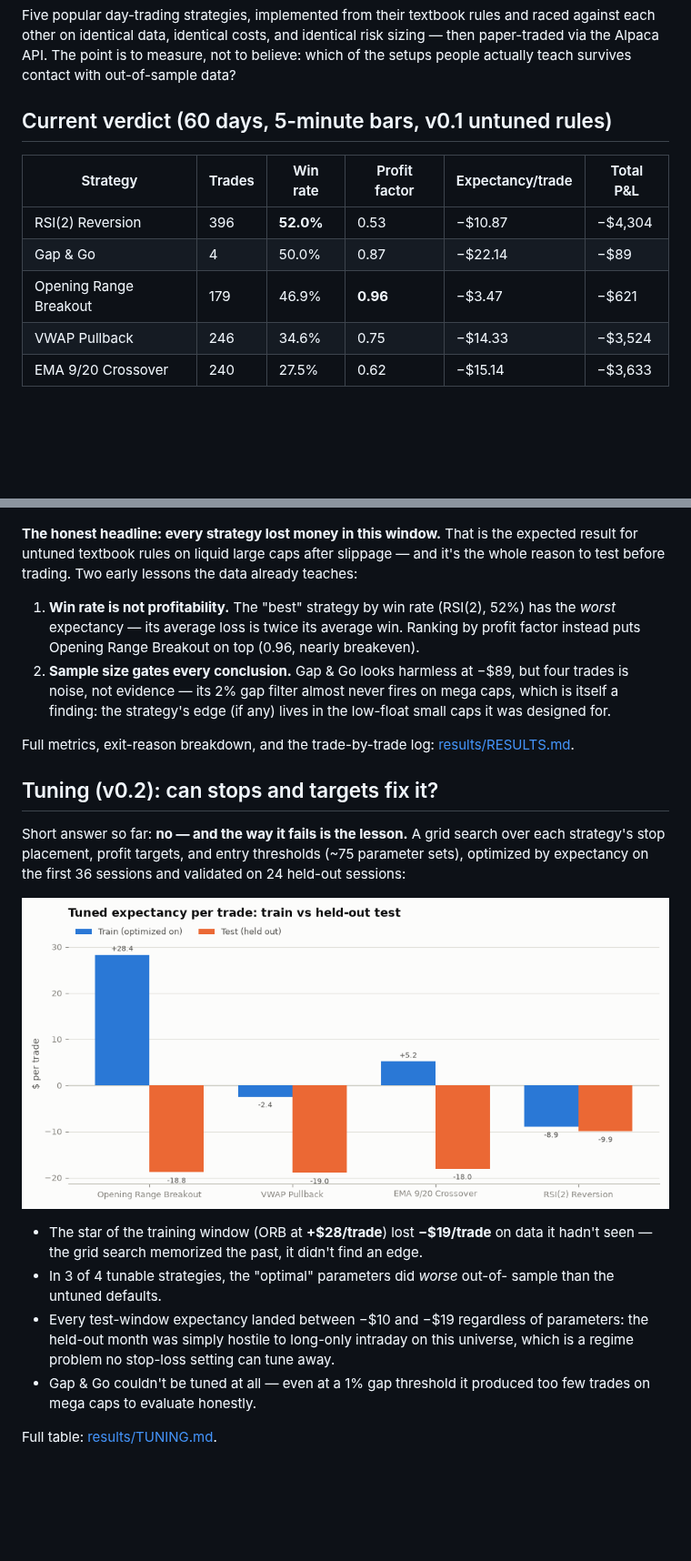
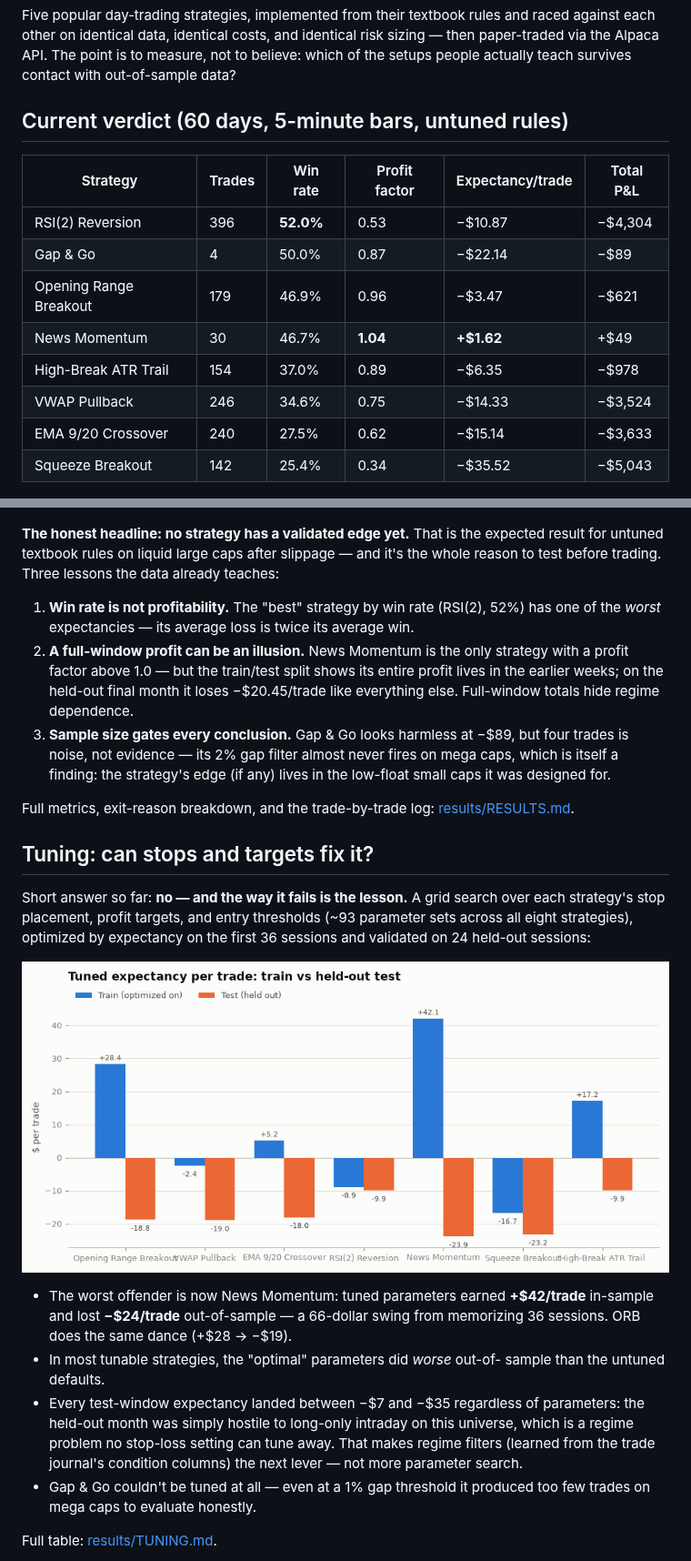
Before and after one commit to CollinChris/trading-strategy-lab, a Markdown page: README.md, 2 parts joined by grey strips. Shown at 91% size. GitHub-like rendering; pictures changed too: results/tuning_shrinkage.png; blank space fills up the shorter version.

Commit message:
tuning v0.3: out-of-sample check across all 8 — News Momentum's edge doesn't survive
- default News Momentum on held-out month: -$20.45/trade (full-window +$1.62
  was earned entirely in the train period)
- tuned News Momentum is the worst overfit yet: +$42.15 train -> -$23.89 test
- every strategy negative in the held-out month regardless of parameters:
  regime information, not strategy information
- README verdict table updated to all 8 strategies

Co-Authored-By: Claude Fable 5 <noreply@anthropic.com>

```diff
--- a/README.md
+++ b/README.md
@@ -6,28 +6,35 @@ risk sizing — then paper-traded via the Alpaca API. The point is to measure,
 not to believe: which of the setups people actually teach survives contact
 with out-of-sample data?
 
-## Current verdict (60 days, 5-minute bars, v0.1 untuned rules)
+## Current verdict (60 days, 5-minute bars, untuned rules)
 
 | Strategy | Trades | Win rate | Profit factor | Expectancy/trade | Total P&L |
 |---|---|---|---|---|---|
 | RSI(2) Reversion | 396 | **52.0%** | 0.53 | −$10.87 | −$4,304 |
 | Gap & Go | 4 | 50.0% | 0.87 | −$22.14 | −$89 |
-| Opening Range Breakout | 179 | 46.9% | **0.96** | −$3.47 | −$621 |
+| Opening Range Breakout | 179 | 46.9% | 0.96 | −$3.47 | −$621 |
+| News Momentum | 30 | 46.7% | **1.04** | **+$1.62** | +$49 |
+| High-Break ATR Trail | 154 | 37.0% | 0.89 | −$6.35 | −$978 |
 | VWAP Pullback | 246 | 34.6% | 0.75 | −$14.33 | −$3,524 |
 | EMA 9/20 Crossover | 240 | 27.5% | 0.62 | −$15.14 | −$3,633 |
+| Squeeze Breakout | 142 | 25.4% | 0.34 | −$35.52 | −$5,043 |
 
 ![Cumulative P&L by strategy](results/equity_curves.png)
 
-**The honest headline: every strategy lost money in this window.** That is the
+**The honest headline: no strategy has a validated edge yet.** That is the
 expected result for untuned textbook rules on liquid large caps after slippage —
-and it's the whole reason to test before trading. Two early lessons the data
+and it's the whole reason to test before trading. Three lessons the data
 already teaches:
 
 1. **Win rate is not profitability.** The "best" strategy by win rate (RSI(2),
-   52%) has the *worst* expectancy — its average loss is twice its average win.
-   Ranking by profit factor instead puts Opening Range Breakout on top (0.96,
-   nearly breakeven).
-2. **Sample size gates every conclusion.** Gap & Go looks harmless at −$89, but
+   52%) has one of the *worst* expectancies — its average loss is twice its
+   average win.
+2. **A full-window profit can be an illusion.** News Momentum is the only
+   strategy with a profit factor above 1.0 — but the train/test split shows its
+   entire profit lives in the earlier weeks; on the held-out final month it
+   loses −$20.45/trade like everything else. Full-window totals hide regime
+   dependence.
+3. **Sample size gates every conclusion.** Gap & Go looks harmless at −$89, but
    four trades is noise, not evidence — its 2% gap filter almost never fires on
    mega caps, which is itself a finding: the strategy's edge (if any) lives in
    the low-float small caps it was designed for.
@@ -35,23 +42,25 @@ already teaches:
 Full metrics, exit-reason breakdown, and the trade-by-trade log:
 [results/RESULTS.md](results/RESULTS.md).
 
-## Tuning (v0.2): can stops and targets fix it?
+## Tuning: can stops and targets fix it?
 
 Short answer so far: **no — and the way it fails is the lesson.** A grid search
 over each strategy's stop placement, profit targets, and entry thresholds
-(~75 parameter sets), optimized by expectancy on the first 36 sessions and
-validated on 24 held-out sessions:
+(~93 parameter sets across all eight strategies), optimized by expectancy on
+the first 36 sessions and validated on 24 held-out sessions:
 
 ![Train vs test expectancy](results/tuning_shrinkage.png)
 
-- The star of the training window (ORB at **+$28/trade**) lost **−$19/trade**
-  on data it hadn't seen — the grid search memorized the past, it didn't find
-  an edge.
-- In 3 of 4 tunable strategies, the "optimal" parameters did *worse* out-of-
+- The worst offender is now News Momentum: tuned parameters earned
+  **+$42/trade** in-sample and lost **−$24/trade** out-of-sample — a 66-dollar
+  swing from memorizing 36 sessions. ORB does the same dance (+$28 → −$19).
+- In most tunable strategies, the "optimal" parameters did *worse* out-of-
   sample than the untuned defaults.
-- Every test-window expectancy landed between −$10 and −$19 regardless of
+- Every test-window expectancy landed between −$7 and −$35 regardless of
   parameters: the held-out month was simply hostile to long-only intraday on
   this universe, which is a regime problem no stop-loss setting can tune away.
+  That makes regime filters (learned from the trade journal's condition
+  columns) the next lever — not more parameter search.
 - Gap & Go couldn't be tuned at all — even at a 1% gap threshold it produced
   too few trades on mega caps to evaluate honestly.
 
```
Also changed, not shown: PROGRESS.md (+14 -3 lines), results/TUNING.md (+3 -0 lines).
